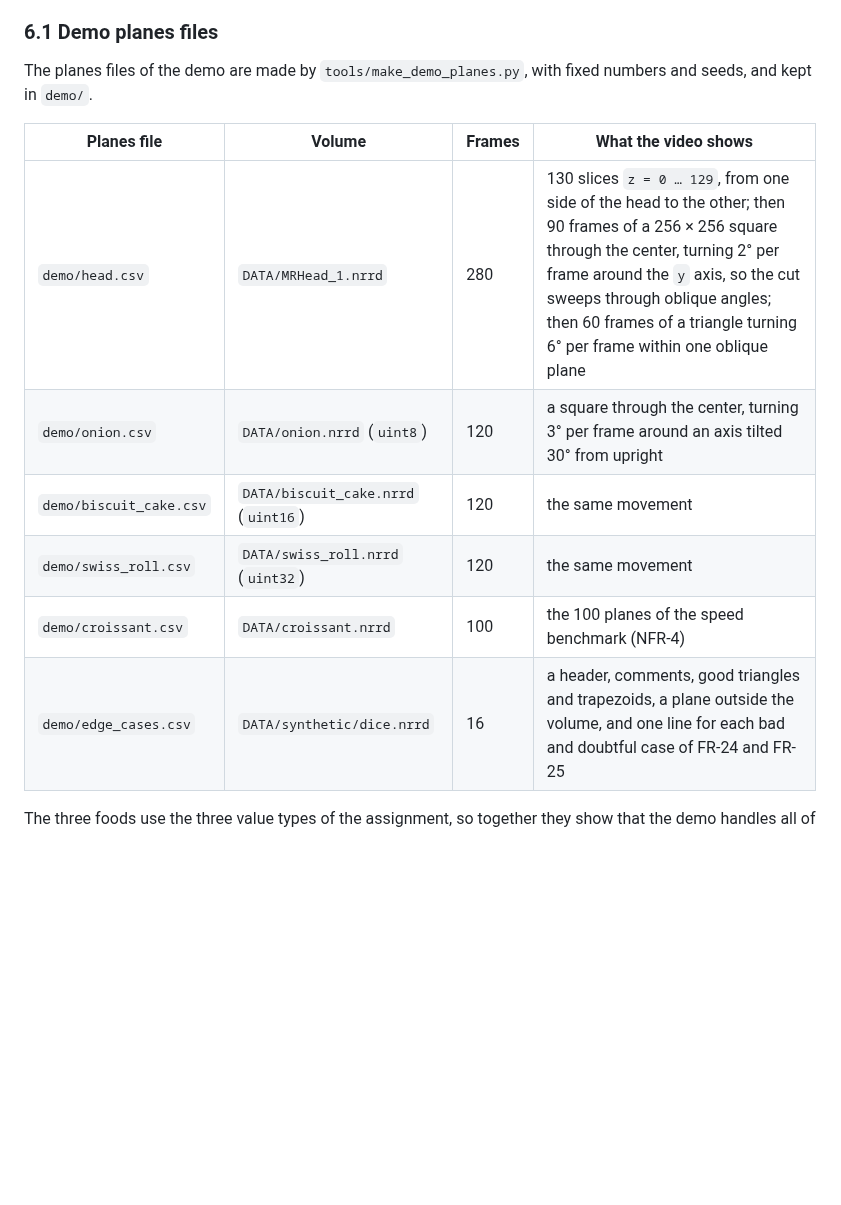
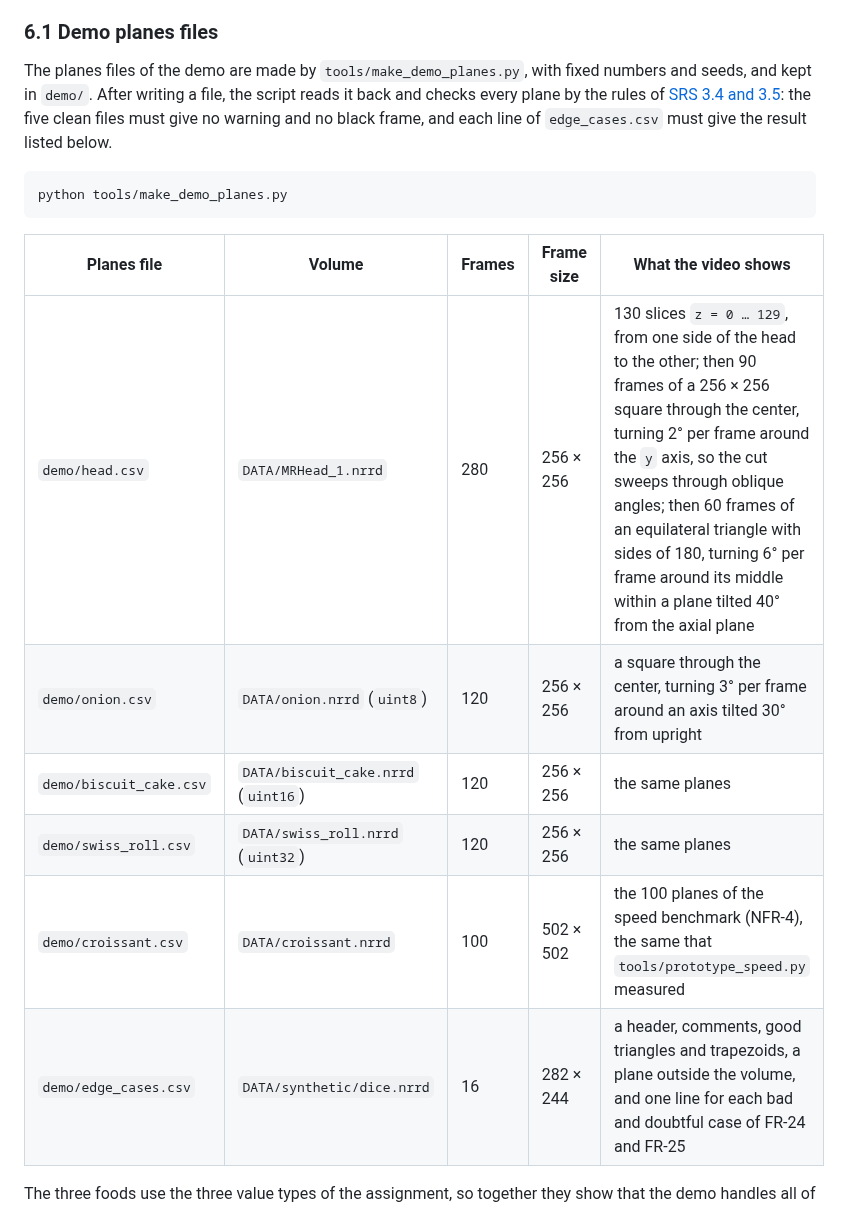
Before and after one commit to aviya1221/ASG1_OOP, a Markdown page: docs/TESTING.md, the part around one of its changes. Drawn GitHub-style; blank space fills up the shorter version.

````diff
--- a/docs/TESTING.md
+++ b/docs/TESTING.md
@@ -281,14 +281,20 @@ automatically, to check that every run produces the right video, and by eye, to
 ### 6.1 Demo planes files
 
 The planes files of the demo are made by `tools/make_demo_planes.py`, with fixed numbers and seeds, and kept in `demo/`.
+After writing a file, the script reads it back and checks every plane by the rules of [SRS 3.4 and 3.5](SRS.md#34-projection-geometry):
+the five clean files must give no warning and no black frame, and each line of `edge_cases.csv` must give the result listed below.
 
-| Planes file | Volume | Frames | What the video shows |
-|---|---|---|---|
-| `demo/head.csv` | `DATA/MRHead_1.nrrd` | 280 | 130 slices `z = 0 … 129`, from one side of the head to the other; then 90 frames of a 256 × 256 square through the center, turning 2° per frame around the `y` axis, so the cut sweeps through oblique angles; then 60 frames of a triangle turning 6° per frame within one oblique plane |
-| `demo/onion.csv` | `DATA/onion.nrrd` (`uint8`) | 120 | a square through the center, turning 3° per frame around an axis tilted 30° from upright |
-| `demo/biscuit_cake.csv` | `DATA/biscuit_cake.nrrd` (`uint16`) | 120 | the same movement |
-| `demo/swiss_roll.csv` | `DATA/swiss_roll.nrrd` (`uint32`) | 120 | the same movement |
-| `demo/croissant.csv` | `DATA/croissant.nrrd` | 100 | the 100 planes of the speed benchmark (NFR-4) |
-| `demo/edge_cases.csv` | `DATA/synthetic/dice.nrrd` | 16 | a header, comments, good triangles and trapezoids, a plane outside the volume, and one line for each bad and doubtful case of FR-24 and FR-25 |
+```
+python tools/make_demo_planes.py
+```
+
+| Planes file | Volume | Frames | Frame size | What the video shows |
+|---|---|---|---|---|
+| `demo/head.csv` | `DATA/MRHead_1.nrrd` | 280 | 256 × 256 | 130 slices `z = 0 … 129`, from one side of the head to the other; then 90 frames of a 256 × 256 square through the center, turning 2° per frame around the `y` axis, so the cut sweeps through oblique angles; then 60 frames of an equilateral triangle with sides of 180, turning 6° per frame around its middle within a plane tilted 40° from the axial plane |
+| `demo/onion.csv` | `DATA/onion.nrrd` (`uint8`) | 120 | 256 × 256 | a square through the center, turning 3° per frame around an axis tilted 30° from upright |
+| `demo/biscuit_cake.csv` | `DATA/biscuit_cake.nrrd` (`uint16`) | 120 | 256 × 256 | the same planes |
+| `demo/swiss_roll.csv` | `DATA/swiss_roll.nrrd` (`uint32`) | 120 | 256 × 256 | the same planes |
+| `demo/croissant.csv` | `DATA/croissant.nrrd` | 100 | 502 × 502 | the 100 planes of the speed benchmark (NFR-4), the same that `tools/prototype_speed.py` measured |
+| `demo/edge_cases.csv` | `DATA/synthetic/dice.nrrd` | 16 | 282 × 244 | a header, comments, good triangles and trapezoids, a plane outside the volume, and one line for each bad and doubtful case of FR-24 and FR-25 |
 
 The three foods use the three value types of the assignment, so together they show that the demo handles all of them.
````
Also changed, not shown: other parts of docs/TESTING.md (+22 -0 lines).
